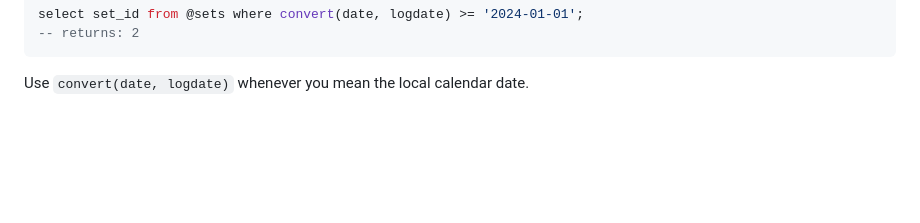
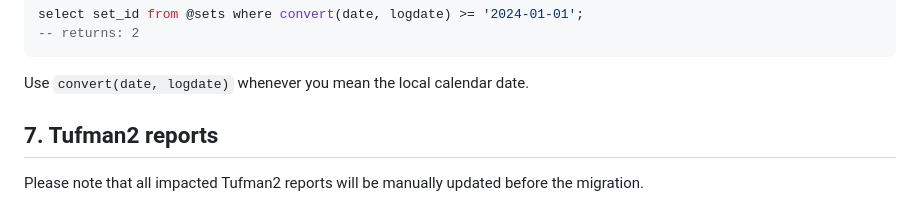
Before and after one commit to PacificCommunity/ofp-dm-logsheet-utc-analysis, a Markdown page: src/utc-migration-database-changelog.md, the part around the change. Rendered like a GitHub page; blank space fills up the shorter version.

Commit message:
changelog

````diff
--- a/src/utc-migration-database-changelog.md
+++ b/src/utc-migration-database-changelog.md
@@ -142,3 +142,8 @@ select set_id from @sets where convert(date, logdate) >= '2024-01-01';
 ```
 
 Use `convert(date, logdate)` whenever you mean the local calendar date.
+
+
+## 7. Tufman2 reports
+
+Please note that all impacted Tufman2 reports will be manually updated before the migration.
````
